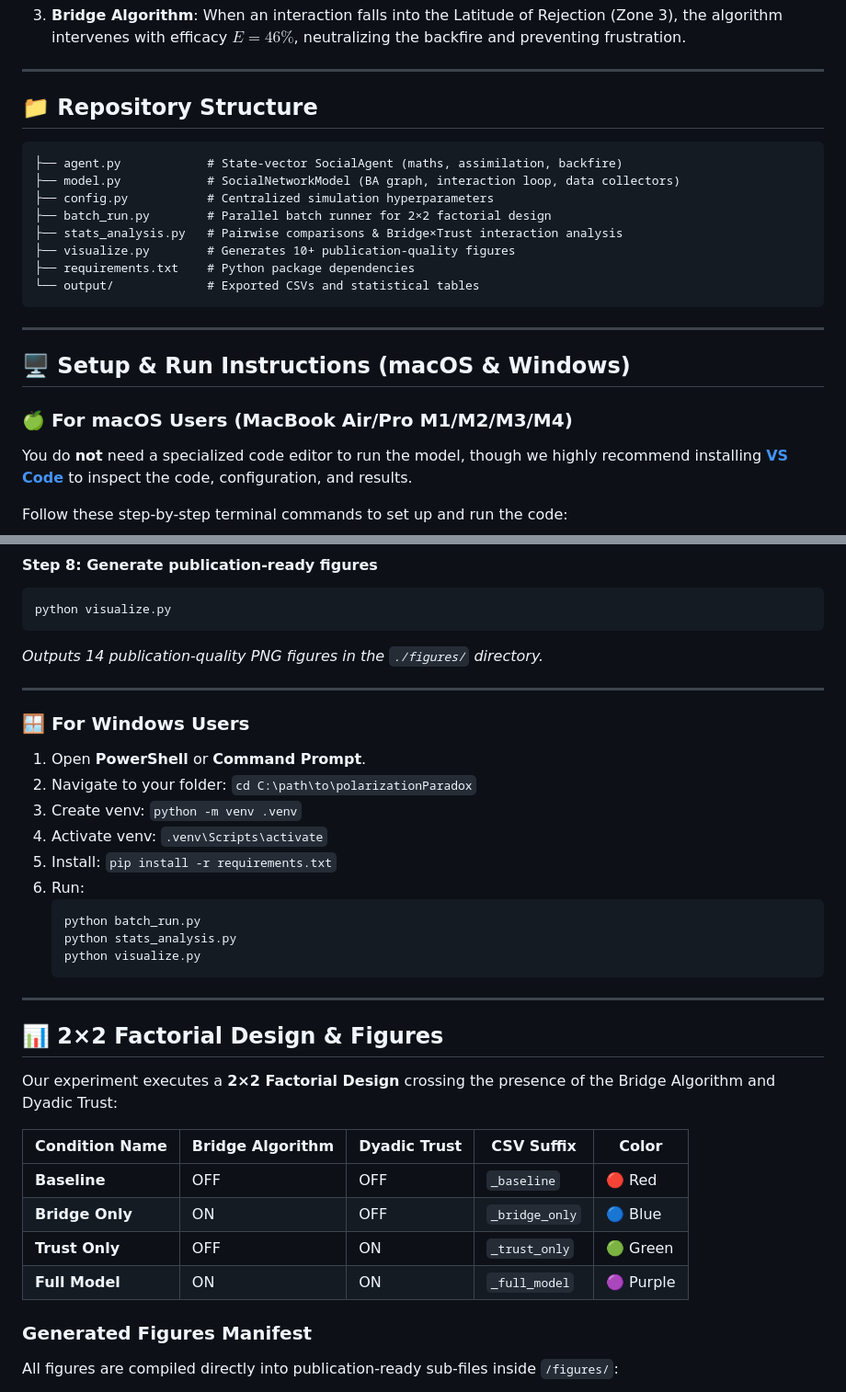
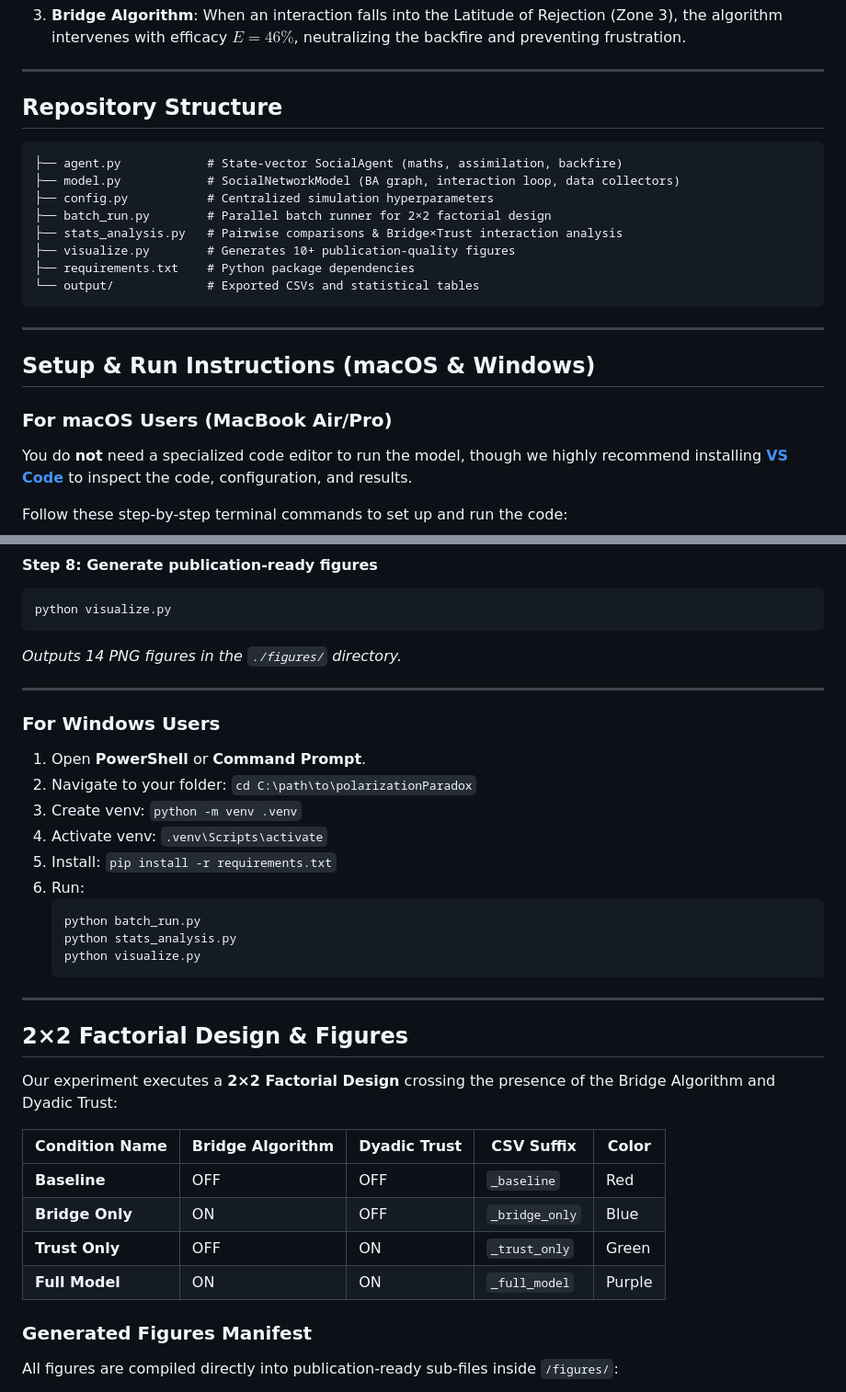
Before and after one commit to TheCoolSam/BABEModel, a Markdown page: README.md, 2 parts joined by grey strips. Shown at 92% size. Drawn GitHub-style.

Commit message:
Update README formatting and content clarity

````diff
--- a/README.md
+++ b/README.md
@@ -39,7 +39,7 @@ Our model extends the classic **DeGroot consensus model** by incorporating cogni
 
 ---
 
-## 📁 Repository Structure
+##  Repository Structure
 
 ```
 ├── agent.py            # State-vector SocialAgent (maths, assimilation, backfire)
@@ -54,9 +54,9 @@ Our model extends the classic **DeGroot consensus model** by incorporating cogni
 
 ---
 
-## 🖥️ Setup & Run Instructions (macOS & Windows)
+##  Setup & Run Instructions (macOS & Windows)
 
-### 🍏 For macOS Users (MacBook Air/Pro M1/M2/M3/M4)
+###  For macOS Users (MacBook Air/Pro)
 
 You do **not** need a specialized code editor to run the model, though we highly recommend installing **[VS Code](https://code.visualstudio.com/)** to inspect the code, configuration, and results.
 
@@ -107,11 +107,11 @@ python stats_analysis.py
 ```bash
 python visualize.py
 ```
-*Outputs 14 publication-quality PNG figures in the `./figures/` directory.*
+*Outputs 14 PNG figures in the `./figures/` directory.*
 
 ---
 
-### 🪟 For Windows Users
+### For Windows Users
 
 1. Open **PowerShell** or **Command Prompt**.
 2. Navigate to your folder: `cd C:\path\to\polarizationParadox`
@@ -127,16 +127,16 @@ python visualize.py
 
 ---
 
-## 📊 2×2 Factorial Design & Figures
+## 2×2 Factorial Design & Figures
 
 Our experiment executes a **2×2 Factorial Design** crossing the presence of the Bridge Algorithm and Dyadic Trust:
 
 | Condition Name | Bridge Algorithm | Dyadic Trust | CSV Suffix | Color |
 |----------------|------------------|--------------|------------|-------|
-| **Baseline** | OFF | OFF | `_baseline` | 🔴 Red |
-| **Bridge Only**| ON | OFF | `_bridge_only`| 🔵 Blue |
-| **Trust Only** | OFF | ON | `_trust_only` | 🟢 Green |
-| **Full Model** | ON | ON | `_full_model` | 🟣 Purple |
+| **Baseline** | OFF | OFF | `_baseline` | Red |
+| **Bridge Only**| ON | OFF | `_bridge_only`| Blue |
+| **Trust Only** | OFF | ON | `_trust_only` | Green |
+| **Full Model** | ON | ON | `_full_model` | Purple |
 
 ### Generated Figures Manifest
 
````
Also changed, not shown: other parts of README.md (+4 -4 lines).
